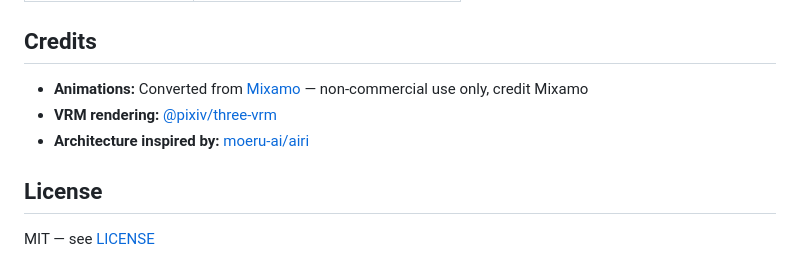
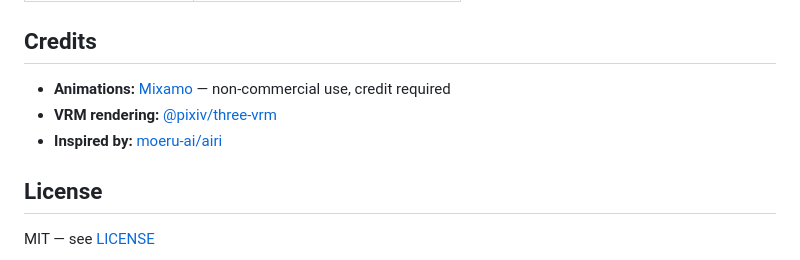
Before and after one commit to Dongping-Chen/Clawatar, a Markdown page: README.md, the part around one of its changes. Rendered like a GitHub page.

```diff
--- a/README.md
+++ b/README.md
@@ -127,9 +119,9 @@ Categories: emotion, gesture, dance, idle, movement, action, communication.
 
 ## Credits
 
-- **Animations:** Converted from [Mixamo](https://www.mixamo.com/) — non-commercial use only, credit Mixamo
+- **Animations:** [Mixamo](https://www.mixamo.com/) — non-commercial use, credit required
 - **VRM rendering:** [@pixiv/three-vrm](https://github.com/pixiv/three-vrm)
-- **Architecture inspired by:** [moeru-ai/airi](https://github.com/moeru-ai/airi)
+- **Inspired by:** [moeru-ai/airi](https://github.com/moeru-ai/airi)
 
 ## License
 
```
Also changed, not shown: other parts of README.md (+53 -61 lines), docs/images/default-view.jpg (added), docs/images/night-sky-face.jpg (added), docs/images/sakura-garden.jpg (added), docs/images/sunset-fullbody.jpg (added).
